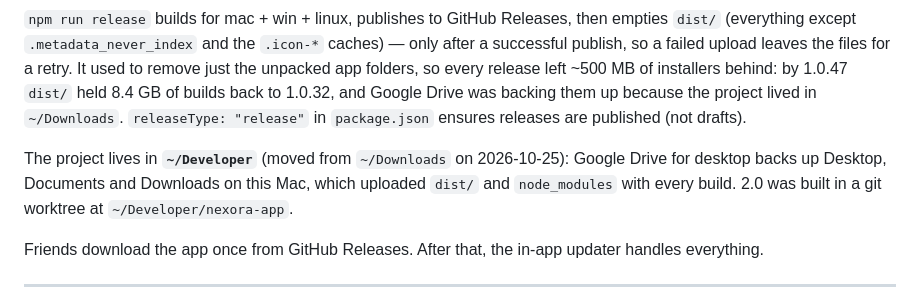
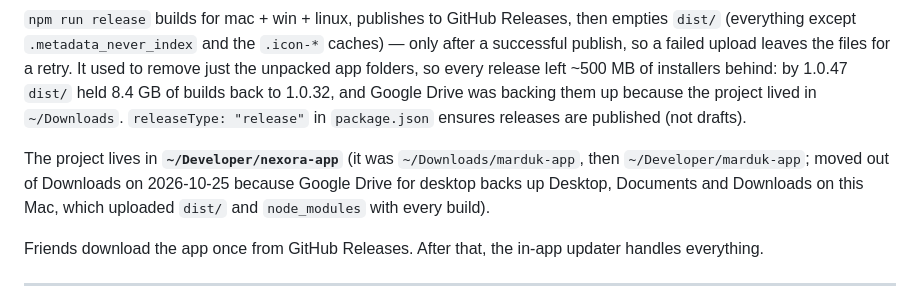
Before and after one commit to M4rt1n3z18/Marduk-finance, a Markdown page: CLAUDE.md, the part around the change. Drawn GitHub-style.

Commit message:
CLAUDE.md: project folder is ~/Developer/nexora-app
Co-Authored-By: Claude Opus 5.5 <noreply@anthropic.com>

```diff
--- a/CLAUDE.md
+++ b/CLAUDE.md
@@ -175,7 +175,7 @@ git push
 
 `npm run release` builds for mac + win + linux, publishes to GitHub Releases, then empties `dist/` (everything except `.metadata_never_index` and the `.icon-*` caches) — only after a successful publish, so a failed upload leaves the files for a retry. It used to remove just the unpacked app folders, so every release left ~500 MB of installers behind: by 1.0.47 `dist/` held 8.4 GB of builds back to 1.0.32, and Google Drive was backing them up because the project lived in `~/Downloads`. `releaseType: "release"` in `package.json` ensures releases are published (not drafts).
 
-The project lives in **`~/Developer`** (moved from `~/Downloads` on 2026-10-25): Google Drive for desktop backs up Desktop, Documents and Downloads on this Mac, which uploaded `dist/` and `node_modules` with every build. 2.0 was built in a git worktree at `~/Developer/nexora-app`.
+The project lives in **`~/Developer/nexora-app`** (it was `~/Downloads/marduk-app`, then `~/Developer/marduk-app`; moved out of Downloads on 2026-10-25 because Google Drive for desktop backs up Desktop, Documents and Downloads on this Mac, which uploaded `dist/` and `node_modules` with every build).
 
 Friends download the app once from GitHub Releases. After that, the in-app updater handles everything.
 
```
